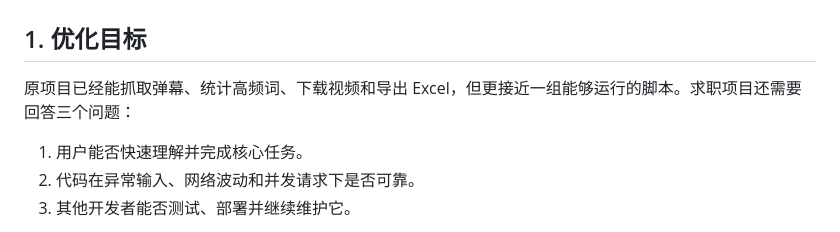
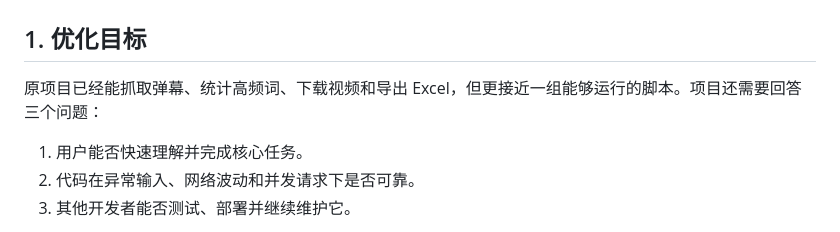
Before and after one commit to burtshann/bili-danmaku-insight, a Markdown page: docs/OPTIMIZATION_RATIONALE.md, the part around the change. Drawn GitHub-style.

```diff
--- a/docs/OPTIMIZATION_RATIONALE.md
+++ b/docs/OPTIMIZATION_RATIONALE.md
@@ -2,7 +2,7 @@
 
 ## 1. 优化目标
 
-原项目已经能抓取弹幕、统计高频词、下载视频和导出 Excel，但更接近一组能够运行的脚本。求职项目还需要回答三个问题：
+原项目已经能抓取弹幕、统计高频词、下载视频和导出 Excel，但更接近一组能够运行的脚本。项目还需要回答三个问题：
 
 1. 用户能否快速理解并完成核心任务。
 2. 代码在异常输入、网络波动和并发请求下是否可靠。
```
